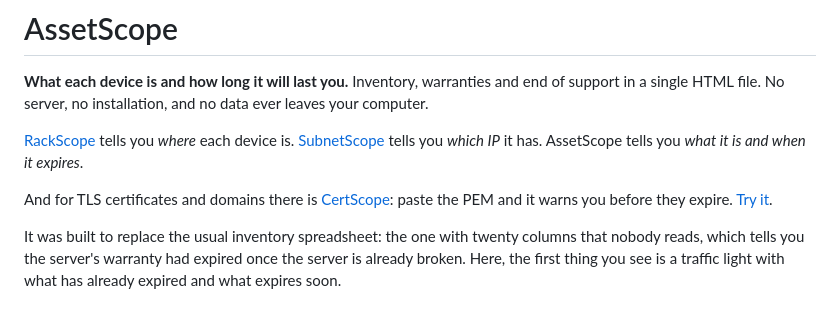
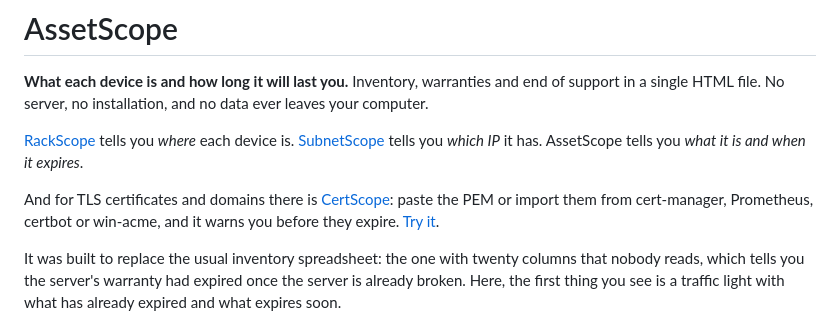
Before and after one commit to marcosblg/assetscope, a Markdown page: README.en.md, the part around the change. Rendered like a GitHub page.

Commit message:
README: CertScope importa de cert-manager, Prometheus, certbot y win-acme
Co-Authored-By: Claude Opus 5.5 <noreply@anthropic.com>

```diff
--- a/README.en.md
+++ b/README.en.md
@@ -6,7 +6,7 @@
 
 [RackScope](https://github.com/marcosblg/rackscope) tells you *where* each device is. [SubnetScope](https://github.com/marcosblg/subnetscope) tells you *which IP* it has. AssetScope tells you *what it is and when it expires*.
 
-And for TLS certificates and domains there is [CertScope](https://github.com/marcosblg/certscope): paste the PEM and it warns you before they expire. [Try it](https://marcosblg.github.io/certscope/).
+And for TLS certificates and domains there is [CertScope](https://github.com/marcosblg/certscope): paste the PEM or import them from cert-manager, Prometheus, certbot or win-acme, and it warns you before they expire. [Try it](https://marcosblg.github.io/certscope/).
 
 It was built to replace the usual inventory spreadsheet: the one with twenty columns that nobody reads, which tells you the server's warranty had expired once the server is already broken. Here, the first thing you see is a traffic light with what has already expired and what expires soon.
 
```
Also changed, not shown: README.md (+1 -1 lines).
